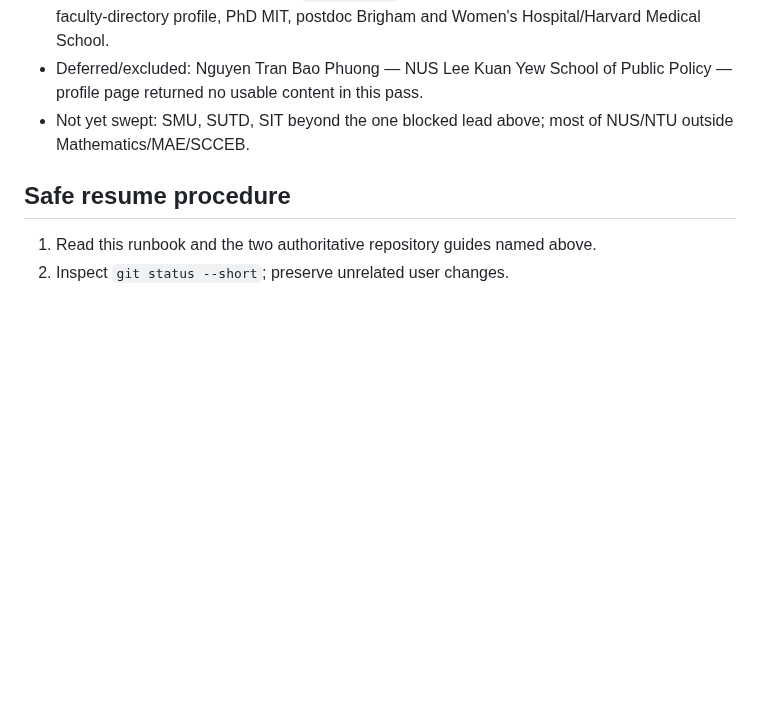
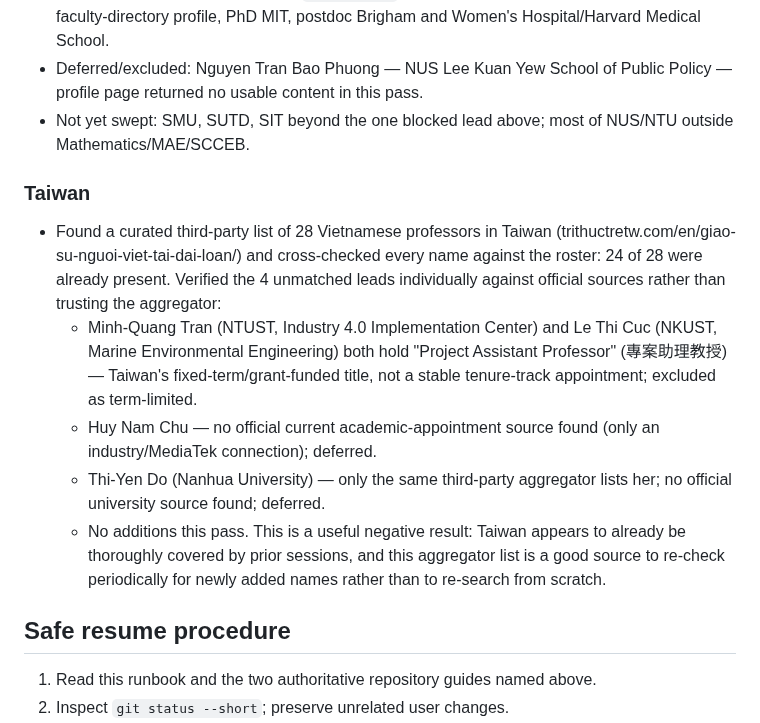
Before and after one commit to dynaroars/vietprofs, a Markdown page: maintenance/EXTENSION_TRACK_RESEARCH.md, the part around the change. Rendered like a GitHub page; blank space fills up the shorter version.

Commit message:
Country sweep: Taiwan (no additions, thorough negative check)
Cross-checked a curated 28-person list of Vietnamese professors in
Taiwan against the roster: 24 already present, and the remaining 4
were individually verified and excluded (two hold Taiwan's term-
limited "Project Assistant Professor" title, two lack an official
source). Documents this as a useful negative result for future
sessions.

Co-Authored-By: Claude Sonnet 5 <noreply@anthropic.com>
Claude-Session: https://claude.ai/code/session_01BQ9wxZZ2LuHkjgnU6nHe7U

```diff
--- a/maintenance/EXTENSION_TRACK_RESEARCH.md
+++ b/maintenance/EXTENSION_TRACK_RESEARCH.md
@@ -465,6 +465,23 @@ batch-sequenced extension-track work above, since this sweep classifies into any
 - Not yet swept: SMU, SUTD, SIT beyond the one blocked lead above; most of NUS/NTU outside
   Mathematics/MAE/SCCEB.
 
+### Taiwan
+
+- Found a curated third-party list of 28 Vietnamese professors in Taiwan
+  (trithuctretw.com/en/giao-su-nguoi-viet-tai-dai-loan/) and cross-checked every name against the
+  roster: 24 of 28 were already present. Verified the 4 unmatched leads individually against
+  official sources rather than trusting the aggregator:
+  - Minh-Quang Tran (NTUST, Industry 4.0 Implementation Center) and Le Thi Cuc (NKUST, Marine
+    Environmental Engineering) both hold "Project Assistant Professor" (專案助理教授) — Taiwan's
+    fixed-term/grant-funded title, not a stable tenure-track appointment; excluded as term-limited.
+  - Huy Nam Chu — no official current academic-appointment source found (only an industry/MediaTek
+    connection); deferred.
+  - Thi-Yen Do (Nanhua University) — only the same third-party aggregator lists her; no official
+    university source found; deferred.
+  - No additions this pass. This is a useful negative result: Taiwan appears to already be
+    thoroughly covered by prior sessions, and this aggregator list is a good source to re-check
+    periodically for newly added names rather than to re-search from scratch.
+
 ## Safe resume procedure
 
 1. Read this runbook and the two authoritative repository guides named above.
```
